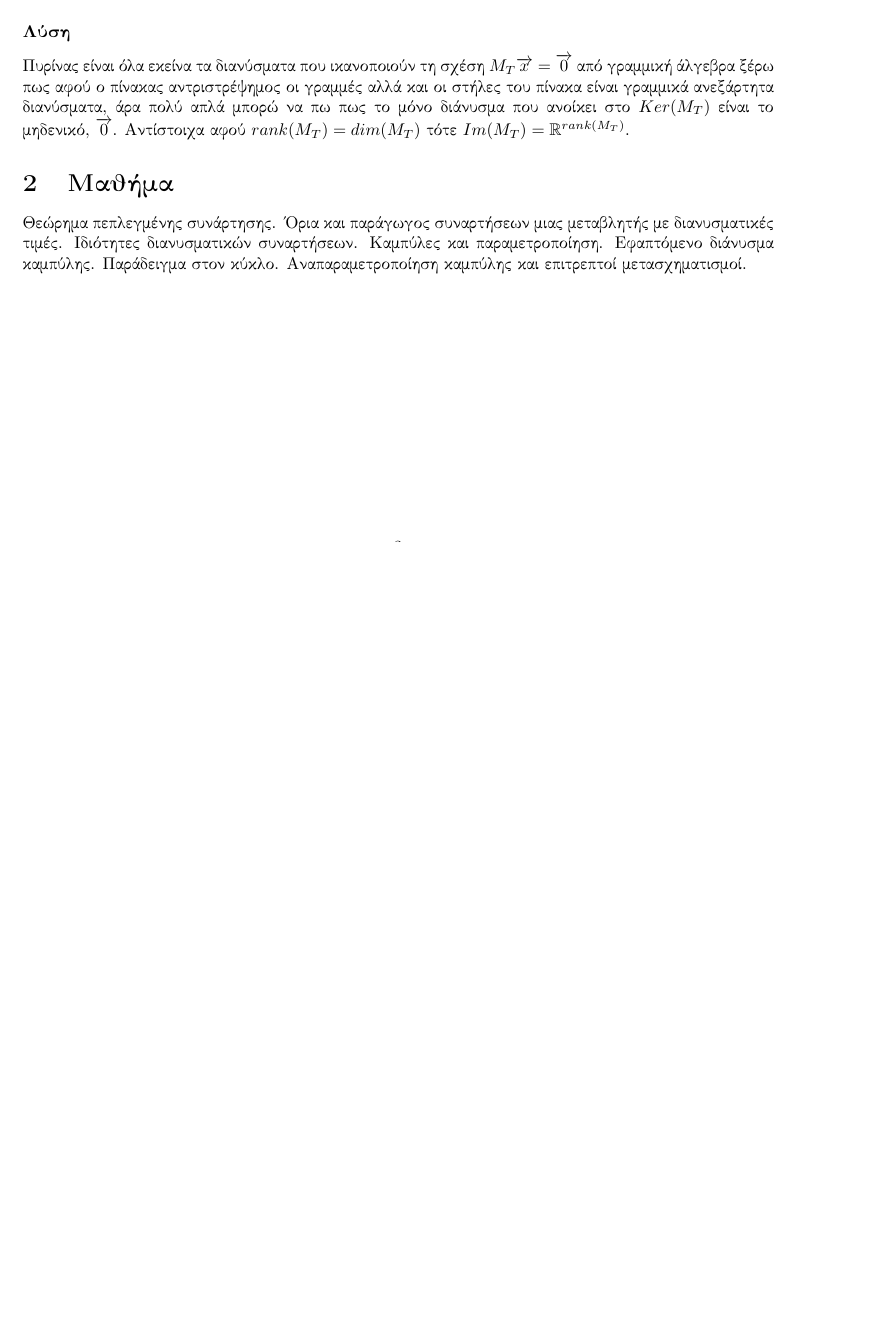
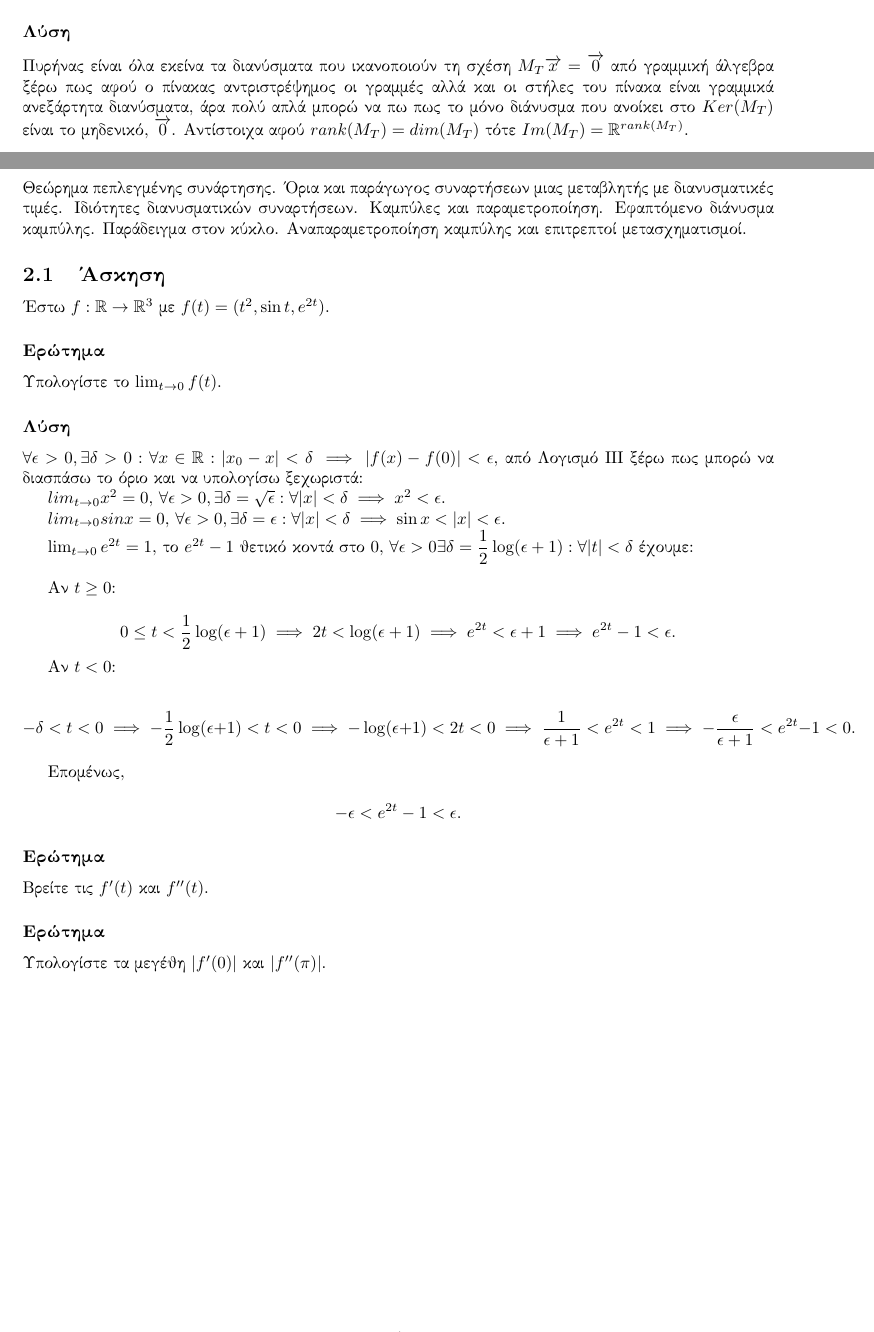
Before and after one commit to lp64ace/auth, a LaTeX document (math/classical.differential.geometry/cdg.tex): part of page 3 of 3 before the commit and two parts of pages 3 and 4 of 4 after it, the two joined at a grey line, cut so that both start at the same text, the shorter picture padded with empty space. Compiled offline with pdfLaTeX.

Commit message:
Classical Differential Geometry Ex 2.1

```diff
--- a/math/classical.differential.geometry/cdg.tex
+++ b/math/classical.differential.geometry/cdg.tex
@@ -14,6 +14,8 @@
 \usepackage{amssymb}
 \usepackage{graphicx}
 \usepackage[colorlinks=true, allcolors=blue]{hyperref}
+
+\newcommand{\norm}[1]{\lvert #1 \rvert}
 
 \title{Κλασσική Διαφορική Γεωμετρία Ι}
 \author{Δημήτριος Μποκής}
@@ -93,12 +95,63 @@ $M_T = \begin{bmatrix} 1 & 1 & 0 \\ 0 & 1 & 1 \\ 1 & 0 & 1\end{bmatrix}$.
 
 \subsubsection*{Λύση}
 
-Πυρίνας είναι όλα εκείνα τα διανύσματα που ικανοποιούν τη σχέση $M_T\overrightarrow{x} = \overrightarrow{0}$ από γραμμική άλγεβρα ξέρω πως αφού ο πίνακας αντριστρέψημος οι γραμμές αλλά και οι στήλες του πίνακα είναι γραμμικά ανεξάρτητα διανύσματα, άρα πολύ απλά μπορώ να πω πως το μόνο διάνυσμα που ανοίκει στο $Ker(M_T)$ είναι το μηδενικό, $\overrightarrow{0}$. Αντίστοιχα αφού $rank(M_T) = dim(M_T)$ τότε $Im(M_T) = \mathbb{R}^{rank(M_T)}$.
+Πυρήνας είναι όλα εκείνα τα διανύσματα που ικανοποιούν τη σχέση $M_T\overrightarrow{x} = \overrightarrow{0}$ από γραμμική άλγεβρα ξέρω πως αφού ο πίνακας αντριστρέψημος οι γραμμές αλλά και οι στήλες του πίνακα είναι γραμμικά ανεξάρτητα διανύσματα, άρα πολύ απλά μπορώ να πω πως το μόνο διάνυσμα που ανοίκει στο $Ker(M_T)$ είναι το μηδενικό, $\overrightarrow{0}$. Αντίστοιχα αφού $rank(M_T) = dim(M_T)$ τότε $Im(M_T) = \mathbb{R}^{rank(M_T)}$.
+
+\newpage
 
 \section{Μαθήμα}
 
 Θεώρημα πεπλεγμένης συνάρτησης. Όρια και παράγωγος συναρτήσεων μιας μεταβλητής με διανυσματικές τιμές. Ιδιότητες διανυσματικών συναρτήσεων. Καμπύλες και παραμετροποίηση. Εφαπτόμενο διάνυσμα καμπύλης. Παράδειγμα στον κύκλο. Αναπαραμετροποίηση καμπύλης και επιτρεπτοί μετασχηματισμοί.
 
+\subsection{Άσκηση}
 
+Έστω $f : \mathbb{R} \to \mathbb{R} ^ 3$ με $f(t) = (t^2, \sin{t}, e^{2t})$.
+
+\subsubsection*{Ερώτημα}
+
+Υπολογίστε το $\lim_{t \to 0} f(t)$.
+
+\subsubsection*{Λύση}
+
+$\forall \epsilon > 0, \exists \delta > 0 : \forall x \in \mathbb{R} : \norm{x_0 - x} < \delta \implies \norm{f(x) - f(0)} < \epsilon$, από Λογισμό ΙΙΙ ξέρω πως μπορώ να διασπάσω το όριο και να υπολογίσω ξεχωριστά:
+
+$lim_{t \to 0} x^2 = 0$, $\forall \epsilon > 0, \exists \delta = \sqrt{\epsilon} : \forall \norm{x} < \delta \implies x^2 < \epsilon$.
+
+$lim_{t \to 0} sinx = 0$, $\forall \epsilon > 0, \exists \delta = \epsilon : \forall \norm{x} < \delta \implies \sin{x} < \norm{x} < \epsilon$.
+
+$\lim_{t \to 0} e^{2t} = 1$, το $e^{2t} - 1$ θετικό κοντά στο $0$, $\forall \epsilon > 0 \exists \delta = \dfrac{1}{2}\log(\epsilon + 1) : \forall \norm{t} < \delta$ έχουμε: \\
+
+Αν $t \geq 0$:
+
+\[
+  0 \leq t < \frac{1}{2}\log(\epsilon + 1)
+  \implies 2t < \log(\epsilon + 1)
+  \implies e^{2t} < \epsilon + 1
+  \implies e^{2t} - 1 < \epsilon.
+\]
+
+Αν $t < 0$:
+
+\[
+  -\delta < t < 0
+  \implies -\frac{1}{2}\log(\epsilon + 1) < t < 0
+  \implies -\log(\epsilon + 1) < 2t < 0
+  \implies \frac{1}{\epsilon + 1} < e^{2t} < 1
+  \implies -\frac{\epsilon}{\epsilon + 1} < e^{2t} - 1 < 0.
+\]
+
+Επομένως,
+
+\[
+  -\epsilon < e^{2t} - 1 < \epsilon.
+\]
+
+\subsubsection*{Ερώτημα}
+
+Βρείτε τις $f'(t)$ και $f''(t)$.
+
+\subsubsection*{Ερώτημα}
+
+Υπολογίστε τα μεγέθη $\norm{f'(0)}$ και $\norm{f''(\pi)}$.
 
 \end{document}
```
Also changed, not shown: math/classical.differential.geometry/cdg.pdf.
